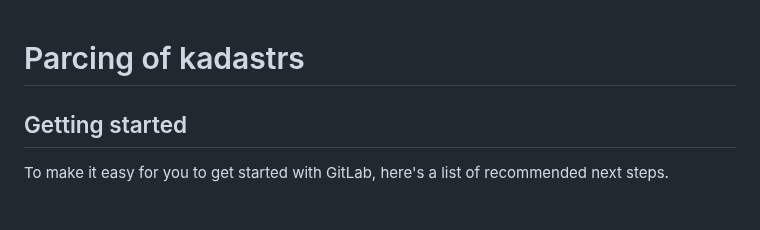
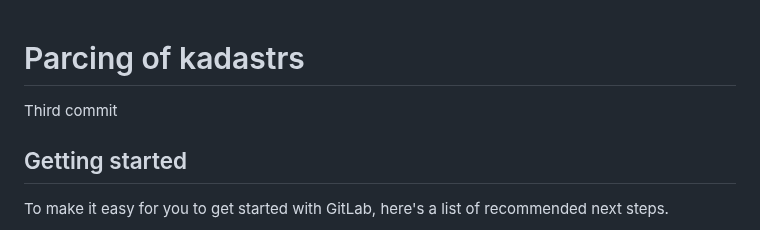
Before and after one commit to ValDuo/MultiParser, a Markdown page: README.md, the part around one of its changes. Rendered like a GitHub page.

Commit message:
Third commit

```diff
--- a/README.md
+++ b/README.md
@@ -1,6 +1,6 @@
 # Parcing of kadastrs
 
-
+Third commit
 
 ## Getting started
 
```
Also changed, not shown: other parts of README.md (+13 -1 lines).
